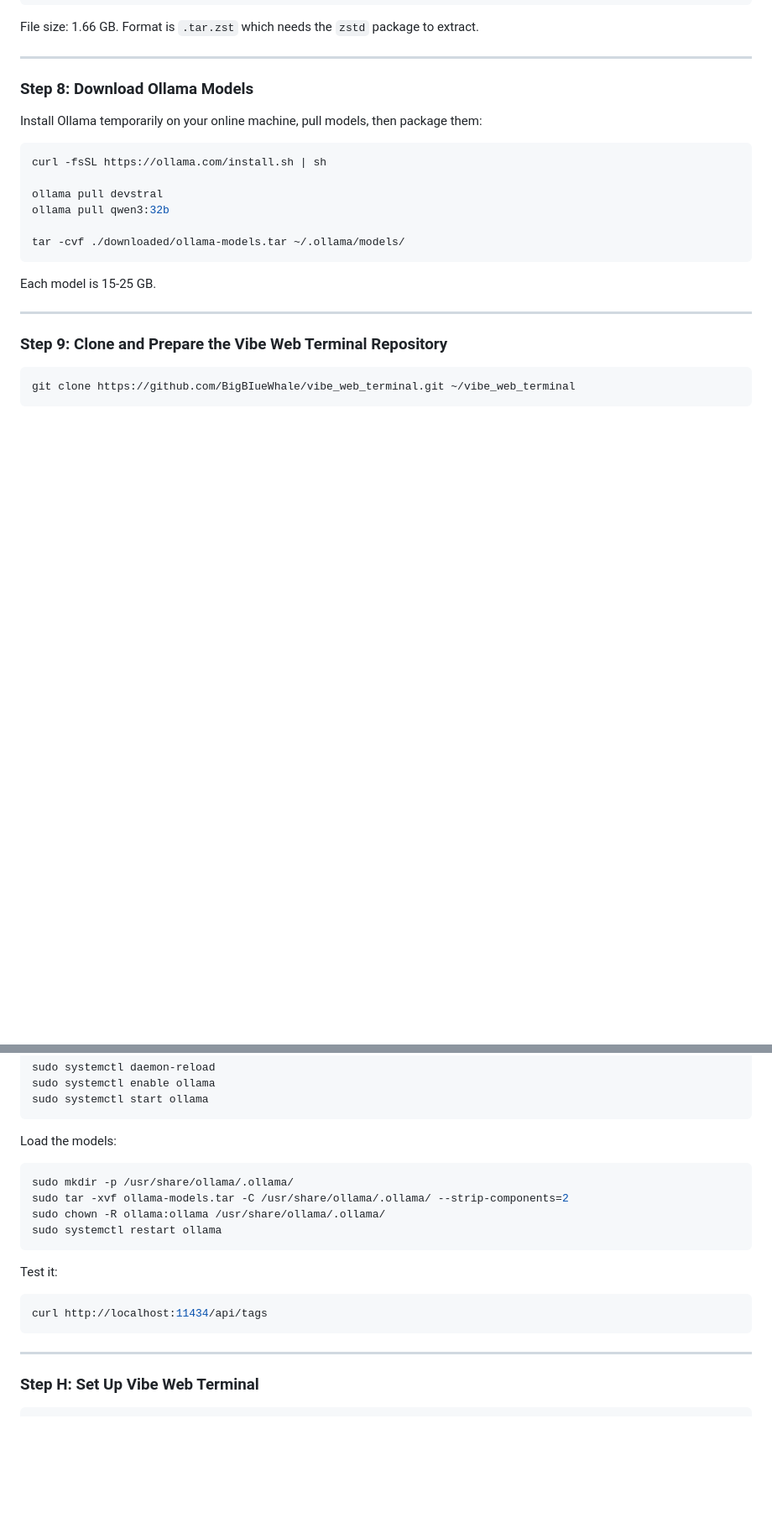
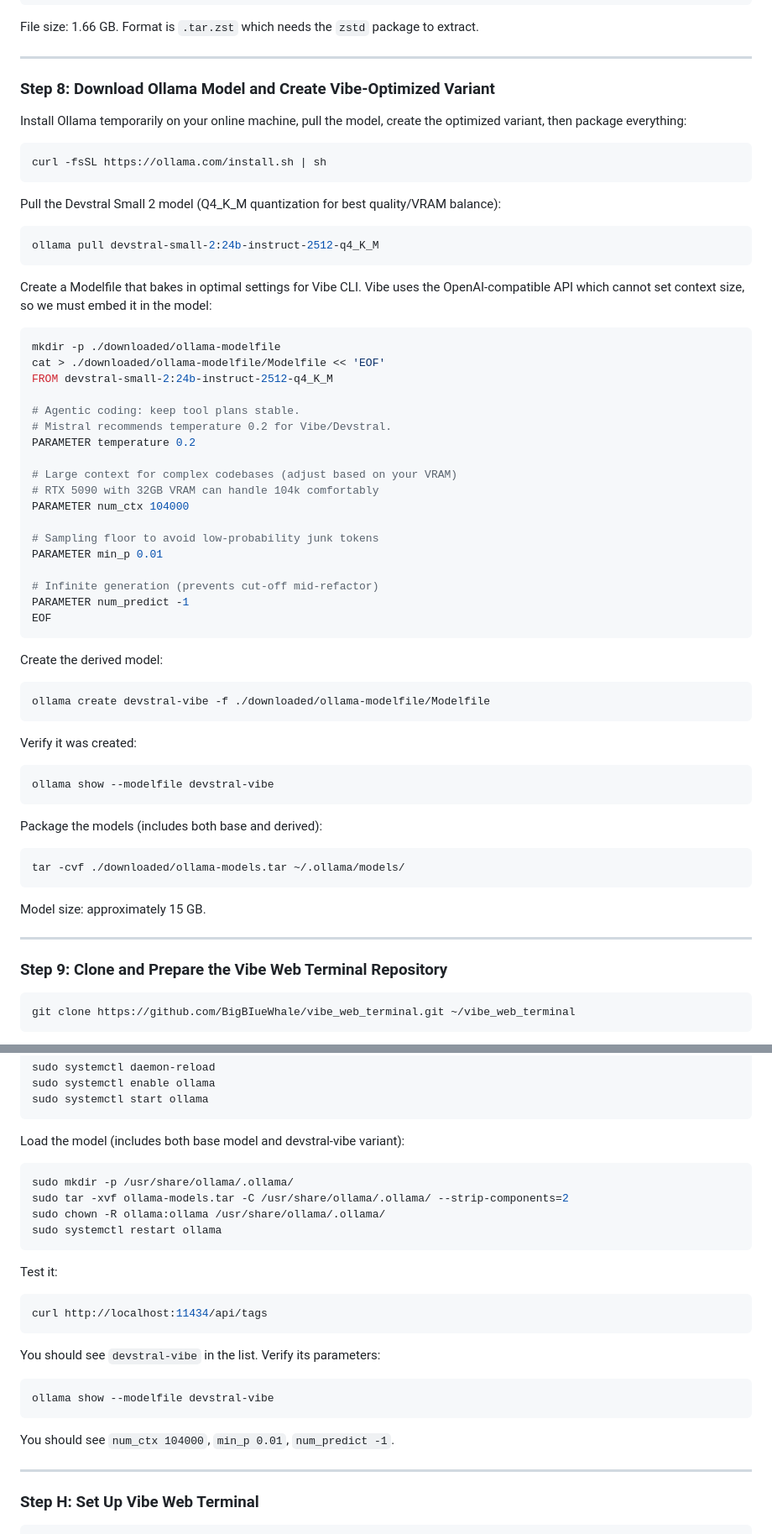
Before and after one commit to BigBIueWhale/vibe_web_terminal, a Markdown page: doc/OFFLINE_SETUP_GUIDE.md, 2 parts joined by grey strips. Shown at 84% size. Rendered like a GitHub page; blank space fills up the shorter version.

Commit message:
Fix Ollama model in offline setup guide to use devstral-small-2
- Changed from incorrect 'devstral' and 'qwen3:32b' to the correct
  'devstral-small-2:24b-instruct-2512-q4_K_M' model
- Added Modelfile creation step to build 'devstral-vibe' variant with
  optimal parameters (104k context, min_p 0.01, num_predict -1)
- Updated model size from 20-50GB to accurate ~15GB
- Added verification steps to confirm devstral-vibe model parameters
- Updated verification checklist to specifically check for devstral-vibe

https://claude.ai/code/session_01Jpd5D2nKJR8ctDVqDYR7Hi

````diff
--- a/doc/OFFLINE_SETUP_GUIDE.md
+++ b/doc/OFFLINE_SETUP_GUIDE.md
@@ -122,20 +122,62 @@ File size: 1.66 GB. Format is `.tar.zst` which needs the `zstd` package to extra
 
 ---
 
-### Step 8: Download Ollama Models
+### Step 8: Download Ollama Model and Create Vibe-Optimized Variant
 
-Install Ollama temporarily on your online machine, pull models, then package them:
+Install Ollama temporarily on your online machine, pull the model, create the optimized variant, then package everything:
 
 ```bash
 curl -fsSL https://ollama.com/install.sh | sh
+```
 
-ollama pull devstral
-ollama pull qwen3:32b
+Pull the Devstral Small 2 model (Q4_K_M quantization for best quality/VRAM balance):
 
+```bash
+ollama pull devstral-small-2:24b-instruct-2512-q4_K_M
+```
+
+Create a Modelfile that bakes in optimal settings for Vibe CLI. Vibe uses the OpenAI-compatible API which cannot set context size, so we must embed it in the model:
+
+```bash
+mkdir -p ./downloaded/ollama-modelfile
+cat > ./downloaded/ollama-modelfile/Modelfile << 'EOF'
+FROM devstral-small-2:24b-instruct-2512-q4_K_M
+
+# Agentic coding: keep tool plans stable.
+# Mistral recommends temperature 0.2 for Vibe/Devstral.
+PARAMETER temperature 0.2
+
+# Large context for complex codebases (adjust based on your VRAM)
+# RTX 5090 with 32GB VRAM can handle 104k comfortably
+PARAMETER num_ctx 104000
+
+# Sampling floor to avoid low-probability junk tokens
+PARAMETER min_p 0.01
+
+# Infinite generation (prevents cut-off mid-refactor)
+PARAMETER num_predict -1
+EOF
+```
+
+Create the derived model:
+
+```bash
+ollama create devstral-vibe -f ./downloaded/ollama-modelfile/Modelfile
+```
+
+Verify it was created:
+
+```bash
+ollama show --modelfile devstral-vibe
+```
+
+Package the models (includes both base and derived):
+
+```bash
 tar -cvf ./downloaded/ollama-models.tar ~/.ollama/models/
 ```
 
-Each model is 15-25 GB.
+Model size: approximately 15 GB.
 
 ---
 
@@ -353,7 +395,7 @@ sudo systemctl enable ollama
 sudo systemctl start ollama
 ```
 
-Load the models:
+Load the model (includes both base model and devstral-vibe variant):
 
 ```bash
 sudo mkdir -p /usr/share/ollama/.ollama/
@@ -367,6 +409,14 @@ Test it:
 ```bash
 curl http://localhost:11434/api/tags
 ```
+
+You should see `devstral-vibe` in the list. Verify its parameters:
+
+```bash
+ollama show --modelfile devstral-vibe
+```
+
+You should see `num_ctx 104000`, `min_p 0.01`, `num_predict -1`.
 
 ---
 
````
Also changed, not shown: other parts of doc/OFFLINE_SETUP_GUIDE.md (+3 -3 lines).
